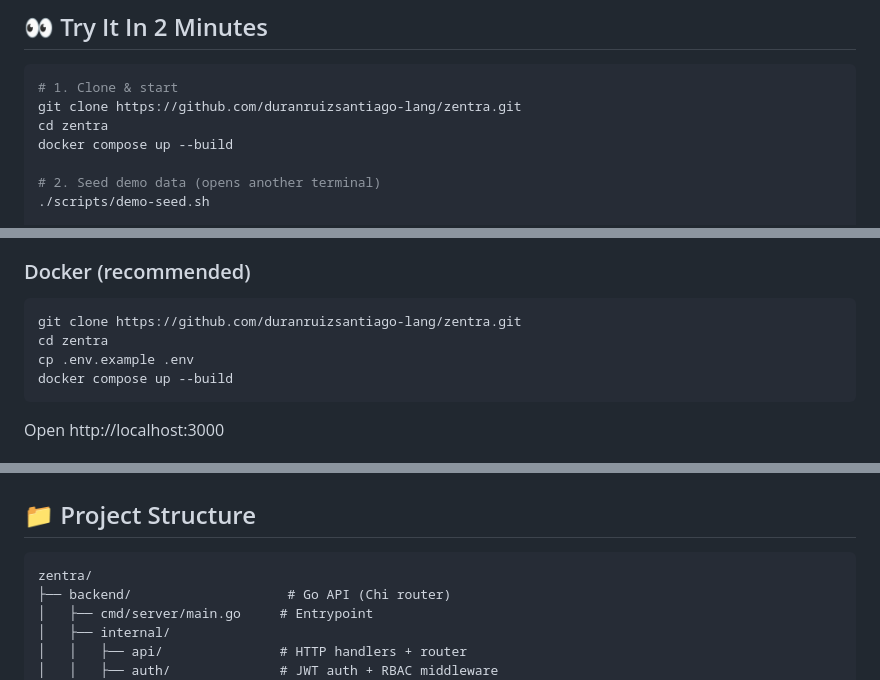
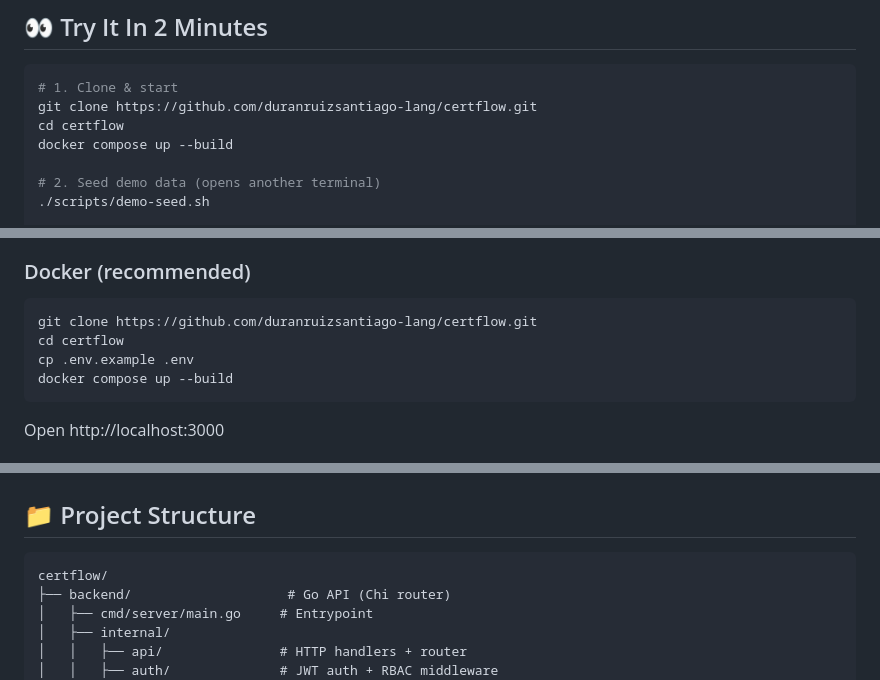
Before and after one commit to duranruizsantiago-lang/zentra, a Markdown page: README.md, 3 parts joined by grey strips. GitHub-like rendering.

Commit message:
chore: rename repo zentra -> certflow
- Rename GitHub repo: zentra -> certflow
- Update remote URL
- Update README clone URLs and project structure references

````diff
--- a/README.md
+++ b/README.md
@@ -20,8 +20,8 @@ Full-stack platform that connects to your cloud providers (GCP, AWS, Azure), sca
 
 ```bash
 # 1. Clone & start
-git clone https://github.com/duranruizsantiago-lang/zentra.git
-cd zentra
+git clone https://github.com/duranruizsantiago-lang/certflow.git
+cd certflow
 docker compose up --build
 
 # 2. Seed demo data (opens another terminal)
@@ -90,8 +90,8 @@ The seed script populates the platform with simulated GCP & AWS scans. You'll se
 ### Docker (recommended)
 
 ```bash
-git clone https://github.com/duranruizsantiago-lang/zentra.git
-cd zentra
+git clone https://github.com/duranruizsantiago-lang/certflow.git
+cd certflow
 cp .env.example .env
 docker compose up --build
 ```
@@ -127,7 +127,7 @@ npm install && npm run dev
 ## 📁 Project Structure
 
 ```
-zentra/
+certflow/
 ├── backend/                    # Go API (Chi router)
 │   ├── cmd/server/main.go     # Entrypoint
 │   ├── internal/
````
